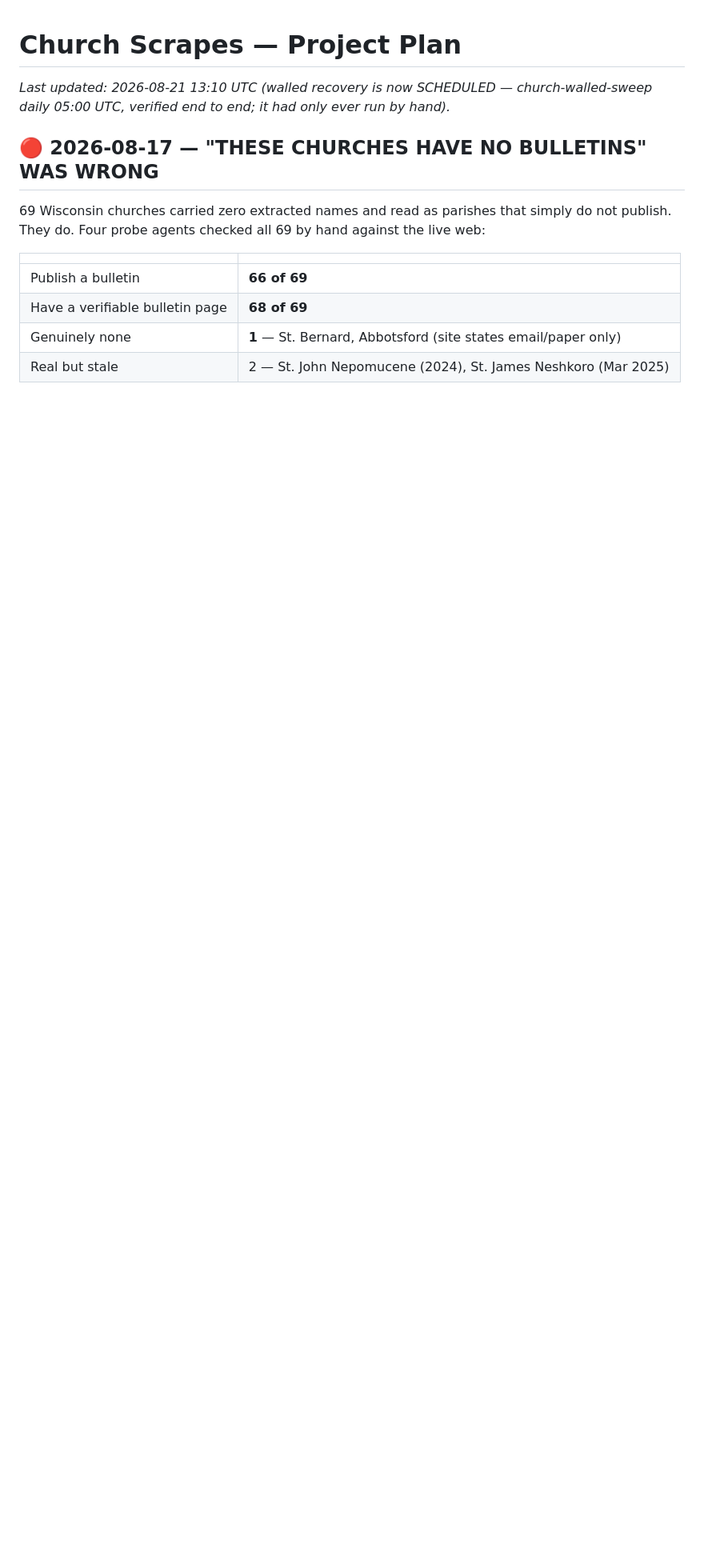
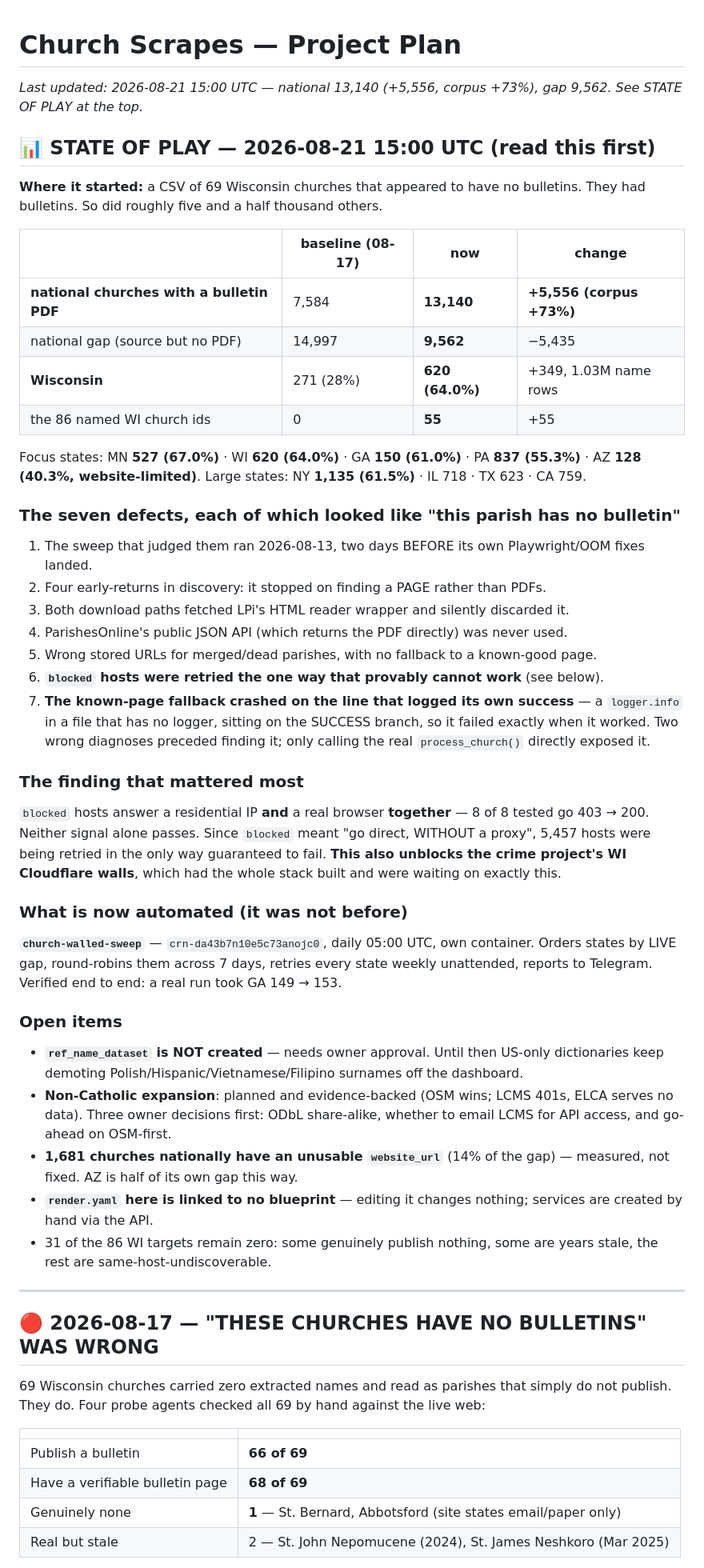
Before and after one commit to benashkar/catholic-mass-times-scraper, a Markdown page: PROJECT_PLAN.md, the part around the change. Shown at 80% size. GitHub-like rendering; blank space fills up the shorter version.

Commit message:
Plan: add a STATE OF PLAY summary at the top
Puts the whole effort in one screen: 7,584 -> 13,140 churches with
bulletins (+5,556, corpus +73%), gap 14,997 -> 9,562, WI 271 -> 620.

Lists the seven defects that each presented as 'this parish has no
bulletin', the browser+proxy finding that unblocked 5,457 hosts, what is
now automated via church-walled-sweep, and the open items that still need
an owner decision — ref_name_dataset approval, the three non-Catholic
expansion questions, and the 1,681 churches with unusable URLs.

Co-Authored-By: Claude Opus 5 (1M context) <noreply@anthropic.com>
Claude-Session: https://claude.ai/code/session_01EqDZUBRNkeDxmVBhK1CAoT

```diff
--- a/PROJECT_PLAN.md
+++ b/PROJECT_PLAN.md
@@ -1,6 +1,63 @@
 # Church Scrapes — Project Plan
 
-_Last updated: 2026-08-21 13:10 UTC (walled recovery is now SCHEDULED — church-walled-sweep daily 05:00 UTC, verified end to end; it had only ever run by hand)._
+_Last updated: 2026-08-21 15:00 UTC — national 13,140 (+5,556, corpus +73%), gap 9,562. See STATE OF PLAY at the top._
+
+## 📊 STATE OF PLAY — 2026-08-21 15:00 UTC (read this first)
+
+**Where it started:** a CSV of 69 Wisconsin churches that appeared to have no bulletins.
+They had bulletins. So did roughly five and a half thousand others.
+
+| | baseline (08-17) | now | change |
+|---|---|---|---|
+| **national churches with a bulletin PDF** | 7,584 | **13,140** | **+5,556 (corpus +73%)** |
+| national gap (source but no PDF) | 14,997 | **9,562** | −5,435 |
+| **Wisconsin** | 271 (28%) | **620 (64.0%)** | +349, 1.03M name rows |
+| the 86 named WI church ids | 0 | **55** | +55 |
+
+Focus states: MN **527 (67.0%)** · WI **620 (64.0%)** · GA **150 (61.0%)** · PA **837 (55.3%)** ·
+AZ **128 (40.3%, website-limited)**. Large states: NY **1,135 (61.5%)** · IL 718 · TX 623 · CA 759.
+
+### The seven defects, each of which looked like "this parish has no bulletin"
+
+1. The sweep that judged them ran 2026-08-13, two days BEFORE its own Playwright/OOM fixes landed.
+2. Four early-returns in discovery: it stopped on finding a PAGE rather than PDFs.
+3. Both download paths fetched LPi's HTML reader wrapper and silently discarded it.
+4. ParishesOnline's public JSON API (which returns the PDF directly) was never used.
+5. Wrong stored URLs for merged/dead parishes, with no fallback to a known-good page.
+6. **`blocked` hosts were retried the one way that provably cannot work** (see below).
+7. **The known-page fallback crashed on the line that logged its own success** — a `logger.info`
+   in a file that has no logger, sitting on the SUCCESS branch, so it failed exactly when it
+   worked. Two wrong diagnoses preceded finding it; only calling the real `process_church()`
+   directly exposed it.
+
+### The finding that mattered most
+
+`blocked` hosts answer a residential IP **and** a real browser **together** — 8 of 8 tested go
+403 → 200. Neither signal alone passes. Since `blocked` meant "go direct, WITHOUT a proxy", 5,457
+hosts were being retried in the only way guaranteed to fail. **This also unblocks the crime
+project's WI Cloudflare walls**, which had the whole stack built and were waiting on exactly this.
+
+### What is now automated (it was not before)
+
+**`church-walled-sweep`** — `crn-da43b7n10e5c73anojc0`, daily 05:00 UTC, own container. Orders
+states by LIVE gap, round-robins them across 7 days, retries every state weekly unattended,
+reports to Telegram. Verified end to end: a real run took GA 149 → 153.
+
+### Open items
+
+- **`ref_name_dataset` is NOT created** — needs owner approval. Until then US-only dictionaries
+  keep demoting Polish/Hispanic/Vietnamese/Filipino surnames off the dashboard.
+- **Non-Catholic expansion**: planned and evidence-backed (OSM wins; LCMS 401s, ELCA serves no
+  data). Three owner decisions first: ODbL share-alike, whether to email LCMS for API access, and
+  go-ahead on OSM-first.
+- **1,681 churches nationally have an unusable `website_url`** (14% of the gap) — measured, not
+  fixed. AZ is half of its own gap this way.
+- **`render.yaml` here is linked to no blueprint** — editing it changes nothing; services are
+  created by hand via the API.
+- 31 of the 86 WI targets remain zero: some genuinely publish nothing, some are years stale, the
+  rest are same-host-undiscoverable.
+
+---
 
 ## 🔴 2026-08-17 — "THESE CHURCHES HAVE NO BULLETINS" WAS WRONG
 
```
